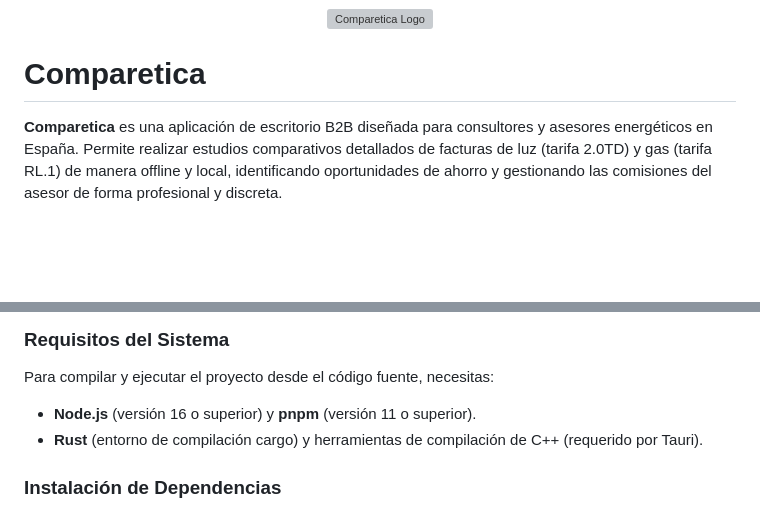
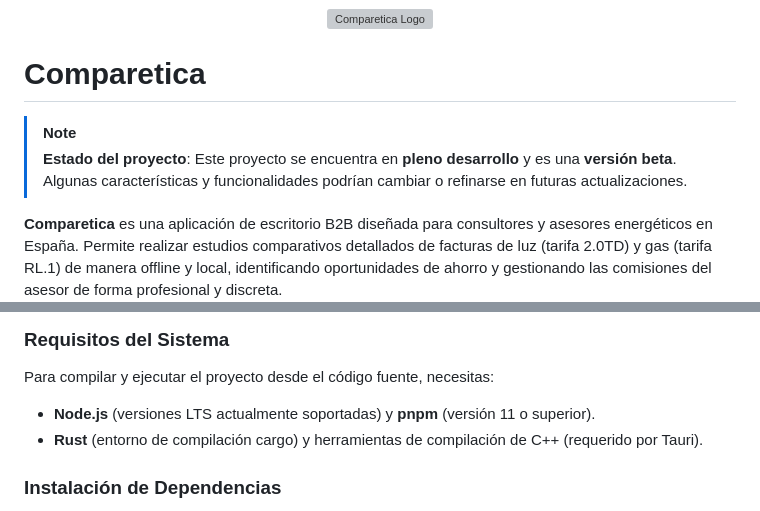
Before and after one commit to MrTech0/Comparetica, a Markdown page: README.md, 2 parts joined by grey strips. Drawn GitHub-style; blank space fills up the shorter version; grey boxes are pictures that could not be loaded.

Commit message:
Update README.md with beta status warning and LTS Node.js requirements

```diff
--- a/README.md
+++ b/README.md
@@ -3,6 +3,9 @@
 </p>
 
 # Comparetica
+
+> [!NOTE]
+> **Estado del proyecto**: Este proyecto se encuentra en **pleno desarrollo** y es una **versión beta**. Algunas características y funcionalidades podrían cambiar o refinarse en futuras actualizaciones.
 
 **Comparetica** es una aplicación de escritorio B2B diseñada para consultores y asesores energéticos en España. Permite realizar estudios comparativos detallados de facturas de luz (tarifa 2.0TD) y gas (tarifa RL.1) de manera offline y local, identificando oportunidades de ahorro y gestionando las comisiones del asesor de forma profesional y discreta.
 
@@ -29,7 +32,7 @@
 
 ### Requisitos del Sistema
 Para compilar y ejecutar el proyecto desde el código fuente, necesitas:
-- **Node.js** (versión 16 o superior) y **pnpm** (versión 11 o superior).
+- **Node.js** (versiones LTS actualmente soportadas) y **pnpm** (versión 11 o superior).
 - **Rust** (entorno de compilación cargo) y herramientas de compilación de C++ (requerido por Tauri).
 
 ### Instalación de Dependencias
```
